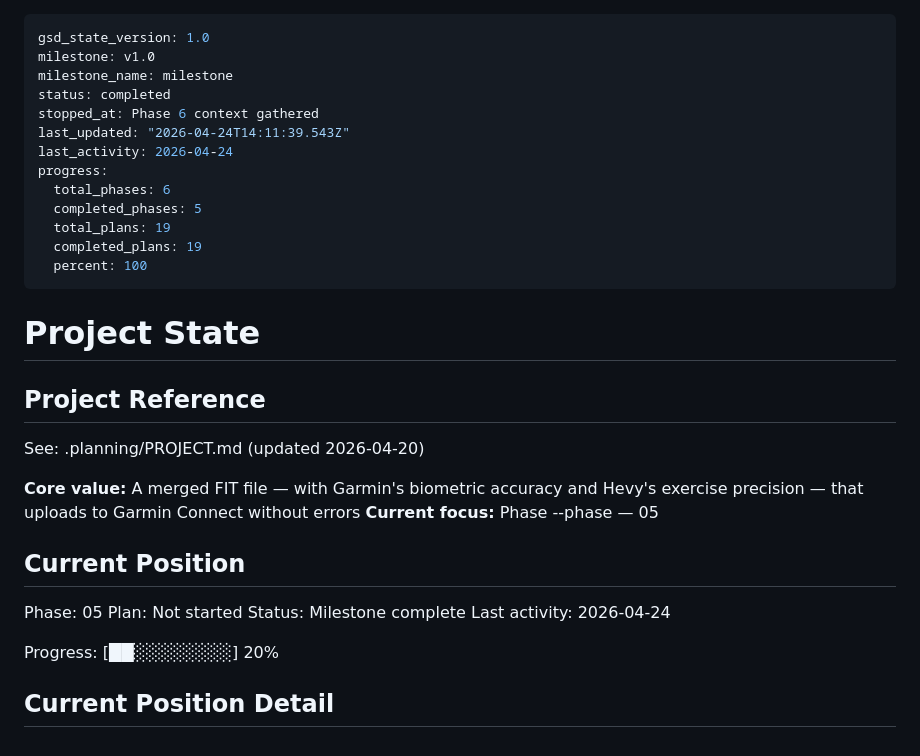
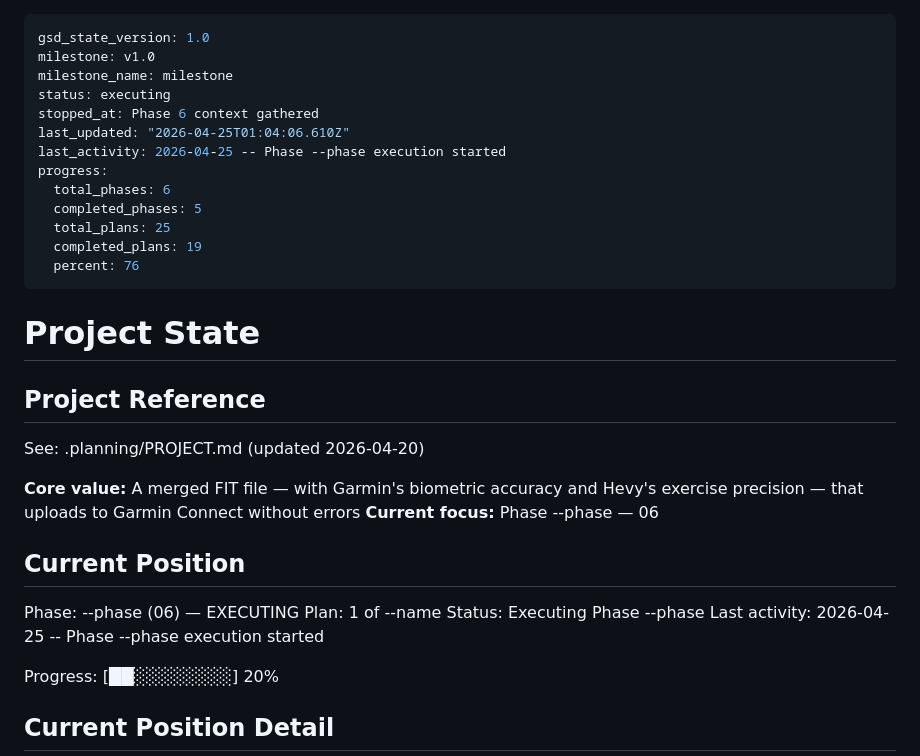
Before and after one commit to Exclad/StrengthSync, a Markdown page: .planning/STATE.md, the part around the change. Rendered like a GitHub page.

Commit message:
docs(phase-06): begin phase 06 execution — update STATE.md

```diff
--- a/.planning/STATE.md
+++ b/.planning/STATE.md
@@ -2,16 +2,16 @@
 gsd_state_version: 1.0
 milestone: v1.0
 milestone_name: milestone
-status: completed
+status: executing
 stopped_at: Phase 6 context gathered
-last_updated: "2026-04-24T14:11:39.543Z"
-last_activity: 2026-04-24
+last_updated: "2026-04-25T01:04:06.610Z"
+last_activity: 2026-04-25 -- Phase --phase execution started
 progress:
   total_phases: 6
   completed_phases: 5
-  total_plans: 19
+  total_plans: 25
   completed_plans: 19
-  percent: 100
+  percent: 76
 ---
 
 # Project State
@@ -21,14 +21,14 @@ progress:
 See: .planning/PROJECT.md (updated 2026-04-20)
 
 **Core value:** A merged FIT file — with Garmin's biometric accuracy and Hevy's exercise precision — that uploads to Garmin Connect without errors
-**Current focus:** Phase --phase — 05
+**Current focus:** Phase --phase — 06
 
 ## Current Position
 
-Phase: 05
-Plan: Not started
-Status: Milestone complete
-Last activity: 2026-04-24
+Phase: --phase (06) — EXECUTING
+Plan: 1 of --name
+Status: Executing Phase --phase
+Last activity: 2026-04-25 -- Phase --phase execution started
 
 Progress: [██░░░░░░░░] 20%
 
```
